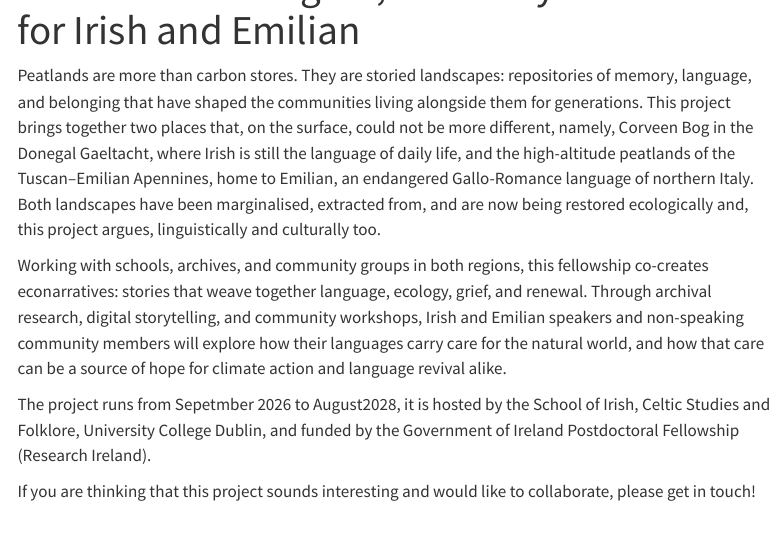
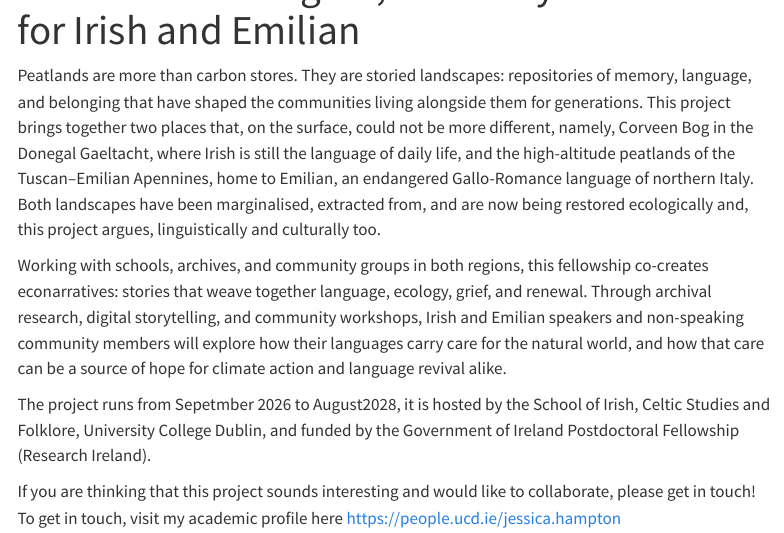
Before and after one commit to Re-enchantment/Re-enchantment.github.io, a Quarto document (index.qmd): the page in a window 1100 px wide, from 100 px down. Rendered offline with R 4.5, knitr and Pandoc in place of Quarto, with nearby package versions; menus at the side of the page are left out.

Commit message:
ucd profile

```diff
--- a/index.qmd
+++ b/index.qmd
@@ -11,4 +11,4 @@ Working with schools, archives, and community groups in both regions, this fello
 
 The project runs from Sepetmber 2026 to August2028, it is hosted by the School of Irish, Celtic Studies and Folklore, University College Dublin, and funded by the Government of Ireland Postdoctoral Fellowship (Research Ireland).
 
-If you are thinking that this project sounds interesting and would like to collaborate, please get in touch!
+If you are thinking that this project sounds interesting and would like to collaborate, please get in touch! To get in touch, visit my academic profile here <https://people.ucd.ie/jessica.hampton>
```
Also changed, not shown: docs/search.json, 2 other files.
